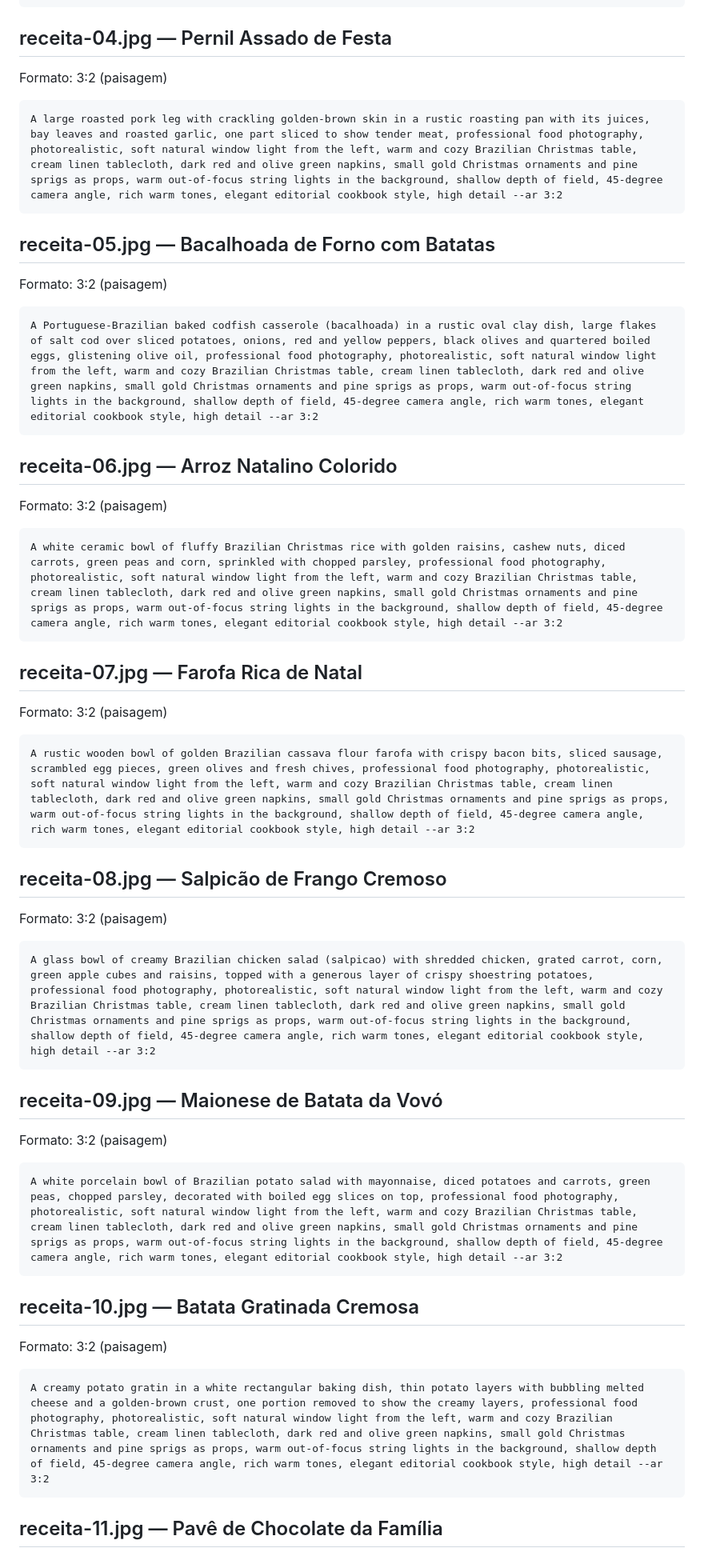
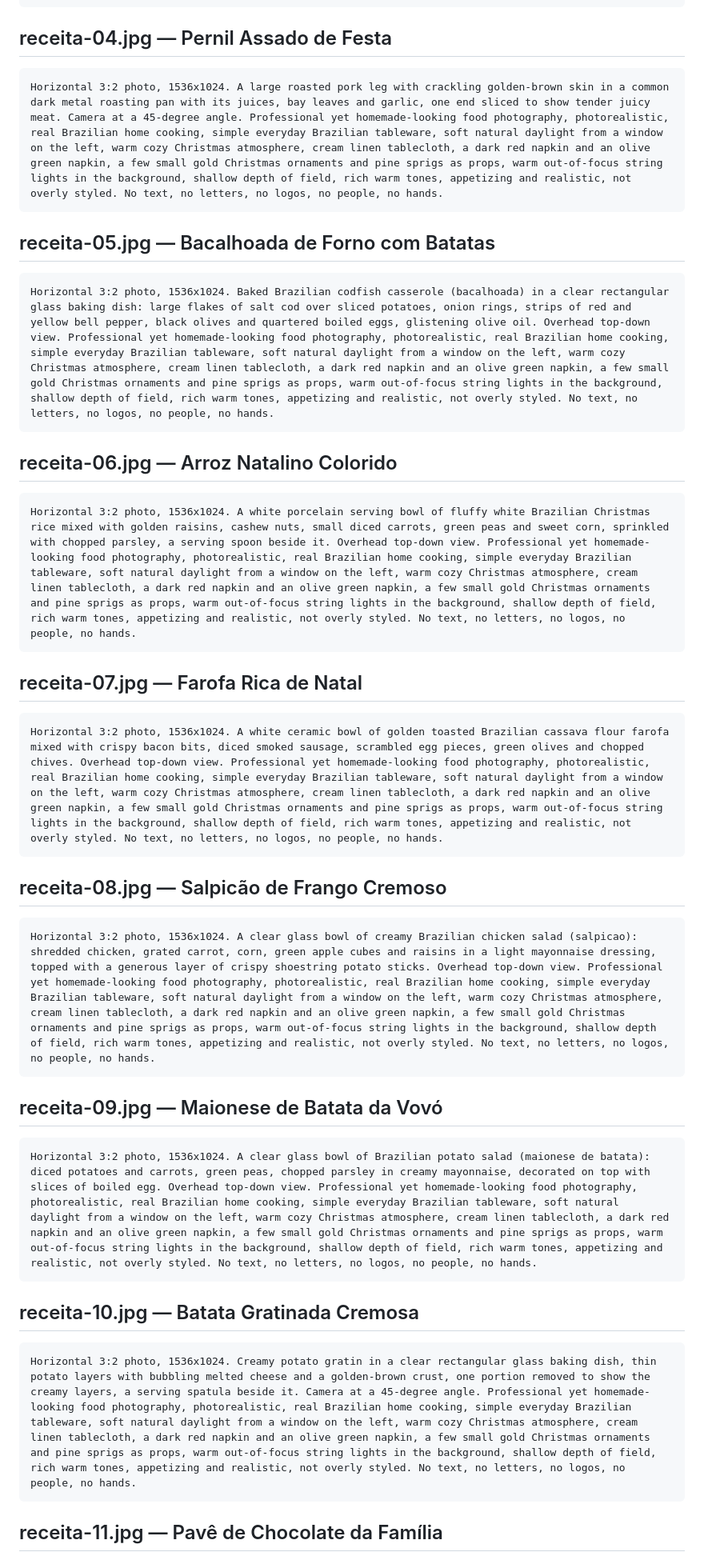
Before and after one commit to irrilucas-coder/frdsf, a Markdown page: ebook-natal/prompts-imagens.md, the part around one of its changes. Shown at 80% size. Drawn GitHub-style.

````diff
--- a/ebook-natal/prompts-imagens.md
+++ b/ebook-natal/prompts-imagens.md
@@ -55,58 +30,44 @@ Sliced roasted pork loin with golden edges and juicy center, glossy orange sauce
 
 ## receita-04.jpg — Pernil Assado de Festa
 
-Formato: 3:2 (paisagem)
-
 ```
-A large roasted pork leg with crackling golden-brown skin in a rustic roasting pan with its juices, bay leaves and roasted garlic, one part sliced to show tender meat, professional food photography, photorealistic, soft natural window light from the left, warm and cozy Brazilian Christmas table, cream linen tablecloth, dark red and olive green napkins, small gold Christmas ornaments and pine sprigs as props, warm out-of-focus string lights in the background, shallow depth of field, 45-degree camera angle, rich warm tones, elegant editorial cookbook style, high detail --ar 3:2
+Horizontal 3:2 photo, 1536x1024. A large roasted pork leg with crackling golden-brown skin in a common dark metal roasting pan with its juices, bay leaves and garlic, one end sliced to show tender juicy meat. Camera at a 45-degree angle. Professional yet homemade-looking food photography, photorealistic, real Brazilian home cooking, simple everyday Brazilian tableware, soft natural daylight from a window on the left, warm cozy Christmas atmosphere, cream linen tablecloth, a dark red napkin and an olive green napkin, a few small gold Christmas ornaments and pine sprigs as props, warm out-of-focus string lights in the background, shallow depth of field, rich warm tones, appetizing and realistic, not overly styled. No text, no letters, no logos, no people, no hands.
 ```
 
 ## receita-05.jpg — Bacalhoada de Forno com Batatas
 
-Formato: 3:2 (paisagem)
-
 ```
-A Portuguese-Brazilian baked codfish casserole (bacalhoada) in a rustic oval clay dish, large flakes of salt cod over sliced potatoes, onions, red and yellow peppers, black olives and quartered boiled eggs, glistening olive oil, professional food photography, photorealistic, soft natural window light from the left, warm and cozy Brazilian Christmas table, cream linen tablecloth, dark red and olive green napkins, small gold Christmas ornaments and pine sprigs as props, warm out-of-focus string lights in the background, shallow depth of field, 45-degree camera angle, rich warm tones, elegant editorial cookbook style, high detail --ar 3:2
+Horizontal 3:2 photo, 1536x1024. Baked Brazilian codfish casserole (bacalhoada) in a clear rectangular glass baking dish: large flakes of salt cod over sliced potatoes, onion rings, strips of red and yellow bell pepper, black olives and quartered boiled eggs, glistening olive oil. Overhead top-down view. Professional yet homemade-looking food photography, photorealistic, real Brazilian home cooking, simple everyday Brazilian tableware, soft natural daylight from a window on the left, warm cozy Christmas atmosphere, cream linen tablecloth, a dark red napkin and an olive green napkin, a few small gold Christmas ornaments and pine sprigs as props, warm out-of-focus string lights in the background, shallow depth of field, rich warm tones, appetizing and realistic, not overly styled. No text, no letters, no logos, no people, no hands.
 ```
 
 ## receita-06.jpg — Arroz Natalino Colorido
 
-Formato: 3:2 (paisagem)
-
 ```
-A white ceramic bowl of fluffy Brazilian Christmas rice with golden raisins, cashew nuts, diced carrots, green peas and corn, sprinkled with chopped parsley, professional food photography, photorealistic, soft natural window light from the left, warm and cozy Brazilian Christmas table, cream linen tablecloth, dark red and olive green napkins, small gold Christmas ornaments and pine sprigs as props, warm out-of-focus string lights in the background, shallow depth of field, 45-degree camera angle, rich warm tones, elegant editorial cookbook style, high detail --ar 3:2
+Horizontal 3:2 photo, 1536x1024. A white porcelain serving bowl of fluffy white Brazilian Christmas rice mixed with golden raisins, cashew nuts, small diced carrots, green peas and sweet corn, sprinkled with chopped parsley, a serving spoon beside it. Overhead top-down view. Professional yet homemade-looking food photography, photorealistic, real Brazilian home cooking, simple everyday Brazilian tableware, soft natural daylight from a window on the left, warm cozy Christmas atmosphere, cream linen tablecloth, a dark red napkin and an olive green napkin, a few small gold Christmas ornaments and pine sprigs as props, warm out-of-focus string lights in the background, shallow depth of field, rich warm tones, appetizing and realistic, not overly styled. No text, no letters, no logos, no people, no hands.
 ```
 
 ## receita-07.jpg — Farofa Rica de Natal
 
-Formato: 3:2 (paisagem)
-
 ```
-A rustic wooden bowl of golden Brazilian cassava flour farofa with crispy bacon bits, sliced sausage, scrambled egg pieces, green olives and fresh chives, professional food photography, photorealistic, soft natural window light from the left, warm and cozy Brazilian Christmas table, cream linen tablecloth, dark red and olive green napkins, small gold Christmas ornaments and pine sprigs as props, warm out-of-focus string lights in the background, shallow depth of field, 45-degree camera angle, rich warm tones, elegant editorial cookbook style, high detail --ar 3:2
+Horizontal 3:2 photo, 1536x1024. A white ceramic bowl of golden toasted Brazilian cassava flour farofa mixed with crispy bacon bits, diced smoked sausage, scrambled egg pieces, green olives and chopped chives. Overhead top-down view. Professional yet homemade-looking food photography, photorealistic, real Brazilian home cooking, simple everyday Brazilian tableware, soft natural daylight from a window on the left, warm cozy Christmas atmosphere, cream linen tablecloth, a dark red napkin and an olive green napkin, a few small gold Christmas ornaments and pine sprigs as props, warm out-of-focus string lights in the background, shallow depth of field, rich warm tones, appetizing and realistic, not overly styled. No text, no letters, no logos, no people, no hands.
 ```
 
 ## receita-08.jpg — Salpicão de Frango Cremoso
 
-Formato: 3:2 (paisagem)
-
 ```
-A glass bowl of creamy Brazilian chicken salad (salpicao) with shredded chicken, grated carrot, corn, green apple cubes and raisins, topped with a generous layer of crispy shoestring potatoes, professional food photography, photorealistic, soft natural window light from the left, warm and cozy Brazilian Christmas table, cream linen tablecloth, dark red and olive green napkins, small gold Christmas ornaments and pine sprigs as props, warm out-of-focus string lights in the background, shallow depth of field, 45-degree camera angle, rich warm tones, elegant editorial cookbook style, high detail --ar 3:2
+Horizontal 3:2 photo, 1536x1024. A clear glass bowl of creamy Brazilian chicken salad (salpicao): shredded chicken, grated carrot, corn, green apple cubes and raisins in a light mayonnaise dressing, topped with a generous layer of crispy shoestring potato sticks. Overhead top-down view. Professional yet homemade-looking food photography, photorealistic, real Brazilian home cooking, simple everyday Brazilian tableware, soft natural daylight from a window on the left, warm cozy Christmas atmosphere, cream linen tablecloth, a dark red napkin and an olive green napkin, a few small gold Christmas ornaments and pine sprigs as props, warm out-of-focus string lights in the background, shallow depth of field, rich warm tones, appetizing and realistic, not overly styled. No text, no letters, no logos, no people, no hands.
 ```
 
 ## receita-09.jpg — Maionese de Batata da Vovó
 
-Formato: 3:2 (paisagem)
-
 ```
-A white porcelain bowl of Brazilian potato salad with mayonnaise, diced potatoes and carrots, green peas, chopped parsley, decorated with boiled egg slices on top, professional food photography, photorealistic, soft natural window light from the left, warm and cozy Brazilian Christmas table, cream linen tablecloth, dark red and olive green napkins, small gold Christmas ornaments and pine sprigs as props, warm out-of-focus string lights in the background, shallow depth of field, 45-degree camera angle, rich warm tones, elegant editorial cookbook style, high detail --ar 3:2
+Horizontal 3:2 photo, 1536x1024. A clear glass bowl of Brazilian potato salad (maionese de batata): diced potatoes and carrots, green peas, chopped parsley in creamy mayonnaise, decorated on top with slices of boiled egg. Overhead top-down view. Professional yet homemade-looking food photography, photorealistic, real Brazilian home cooking, simple everyday Brazilian tableware, soft natural daylight from a window on the left, warm cozy Christmas atmosphere, cream linen tablecloth, a dark red napkin and an olive green napkin, a few small gold Christmas ornaments and pine sprigs as props, warm out-of-focus string lights in the background, shallow depth of field, rich warm tones, appetizing and realistic, not overly styled. No text, no letters, no logos, no people, no hands.
 ```
 
 ## receita-10.jpg — Batata Gratinada Cremosa
 
-Formato: 3:2 (paisagem)
-
 ```
-A creamy potato gratin in a white rectangular baking dish, thin potato layers with bubbling melted cheese and a golden-brown crust, one portion removed to show the creamy layers, professional food photography, photorealistic, soft natural window light from the left, warm and cozy Brazilian Christmas table, cream linen tablecloth, dark red and olive green napkins, small gold Christmas ornaments and pine sprigs as props, warm out-of-focus string lights in the background, shallow depth of field, 45-degree camera angle, rich warm tones, elegant editorial cookbook style, high detail --ar 3:2
+Horizontal 3:2 photo, 1536x1024. Creamy potato gratin in a clear rectangular glass baking dish, thin potato layers with bubbling melted cheese and a golden-brown crust, one portion removed to show the creamy layers, a serving spatula beside it. Camera at a 45-degree angle. Professional yet homemade-looking food photography, photorealistic, real Brazilian home cooking, simple everyday Brazilian tableware, soft natural daylight from a window on the left, warm cozy Christmas atmosphere, cream linen tablecloth, a dark red napkin and an olive green napkin, a few small gold Christmas ornaments and pine sprigs as props, warm out-of-focus string lights in the background, shallow depth of field, rich warm tones, appetizing and realistic, not overly styled. No text, no letters, no logos, no people, no hands.
 ```
 
 ## receita-11.jpg — Pavê de Chocolate da Família
````
Also changed, not shown: other parts of ebook-natal/prompts-imagens.md (+23 -72 lines).
